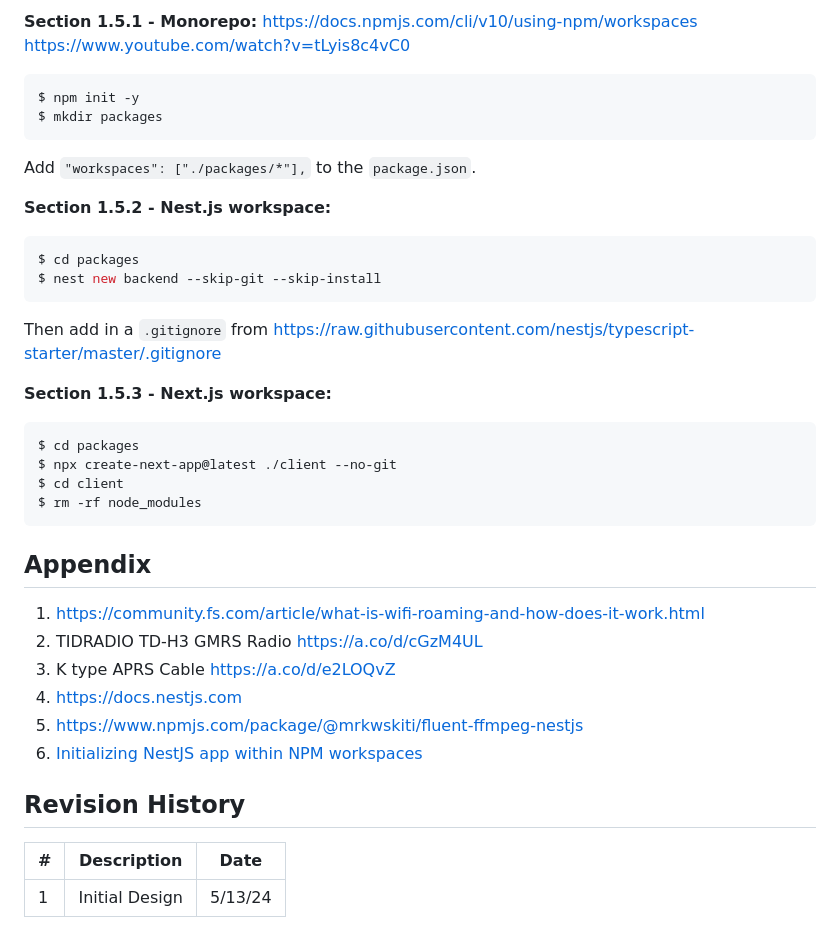
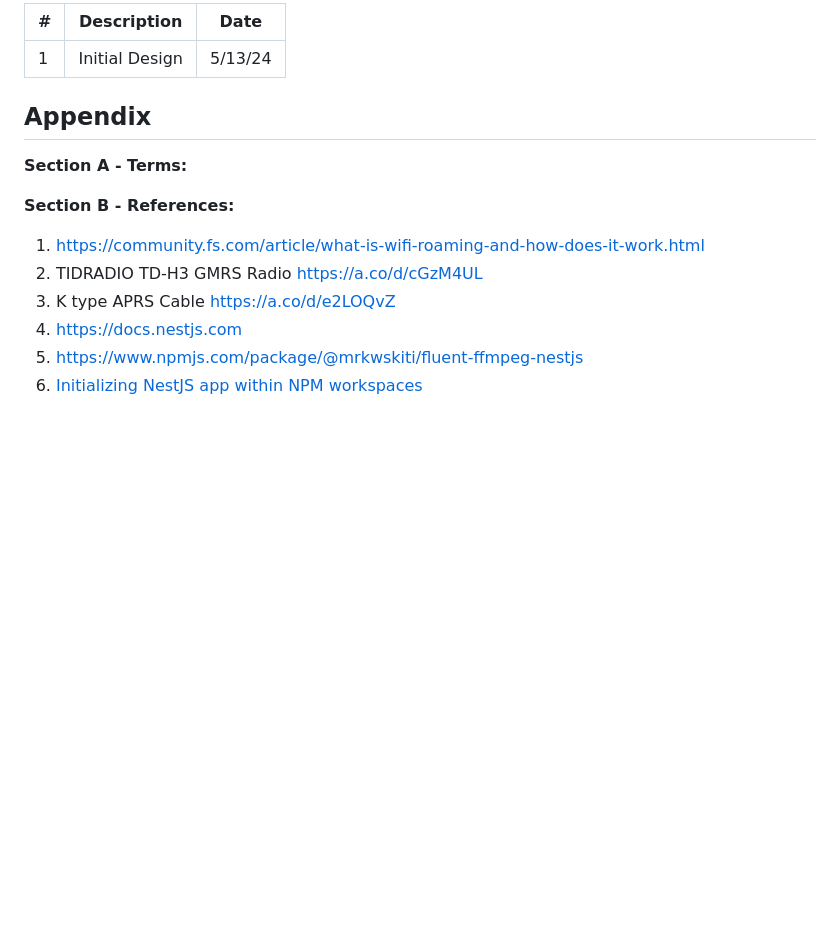
Before and after one commit to Lazztech/Comms, a Markdown page: docs/design.md, the part around the change printed below. Drawn GitHub-style; blank space fills up the shorter version.

Commit message:
updated design

````diff
--- a/docs/design.md
+++ b/docs/design.md
@@ -108,43 +109,16 @@ Additionally FFMPEG may be instructed to keep a set number of HLS segments then
 
-**Section 1.5.1 - Monorepo:**
-https://docs.npmjs.com/cli/v10/using-npm/workspaces
-https://www.youtube.com/watch?v=tLyis8c4vC0
-
-```bash
-$ npm init -y
-$ mkdir packages
-```
-
-Add `"workspaces": ["./packages/*"],` to the `package.json`.
-
-**Section 1.5.2 - Nest.js workspace:**
-
-```bash
-$ cd packages
-$ nest new backend --skip-git --skip-install
-```
-
-Then add in a `.gitignore` from https://raw.githubusercontent.com/nestjs/typescript-starter/master/.gitignore
-
-**Section 1.5.3 - Next.js workspace:**
-
-```bash
-$ cd packages
-$ npx create-next-app@latest ./client --no-git
-$ cd client
-$ rm -rf node_modules
-```
+| # |  Description | Date |
+| -------- | ------- | ------- |
+| 1 | Initial Design | 5/13/24 |
 
 ## Appendix
+
+**Section A - Terms:**
+
+**Section B - References:**
 1. https://community.fs.com/article/what-is-wifi-roaming-and-how-does-it-work.html
 2. TIDRADIO TD-H3 GMRS Radio https://a.co/d/cGzM4UL
 3. K type APRS Cable https://a.co/d/e2LOQvZ
 4. https://docs.nestjs.com
 5. https://www.npmjs.com/package/@mrkwskiti/fluent-ffmpeg-nestjs
 2. [Initializing NestJS app within NPM workspaces](https://www.youtube.com/watch?v=tLyis8c4vC0)
-
-## Revision History
-
-| # |  Description | Date |
-| -------- | ------- | ------- |
-| 1 | Initial Design | 5/13/24 |
````
Also changed, not shown: other parts of docs/design.md (+12 -11 lines).
